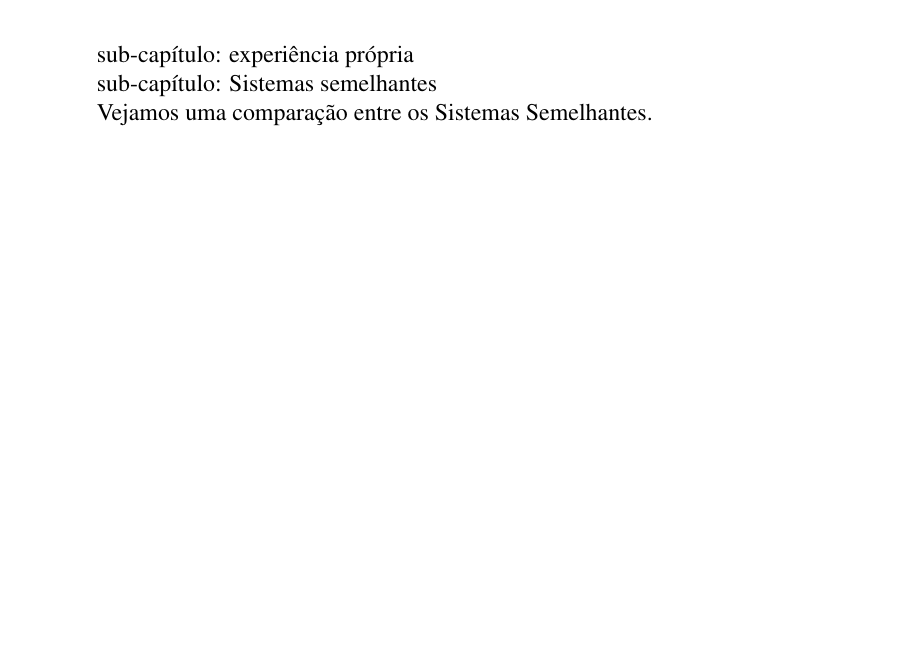
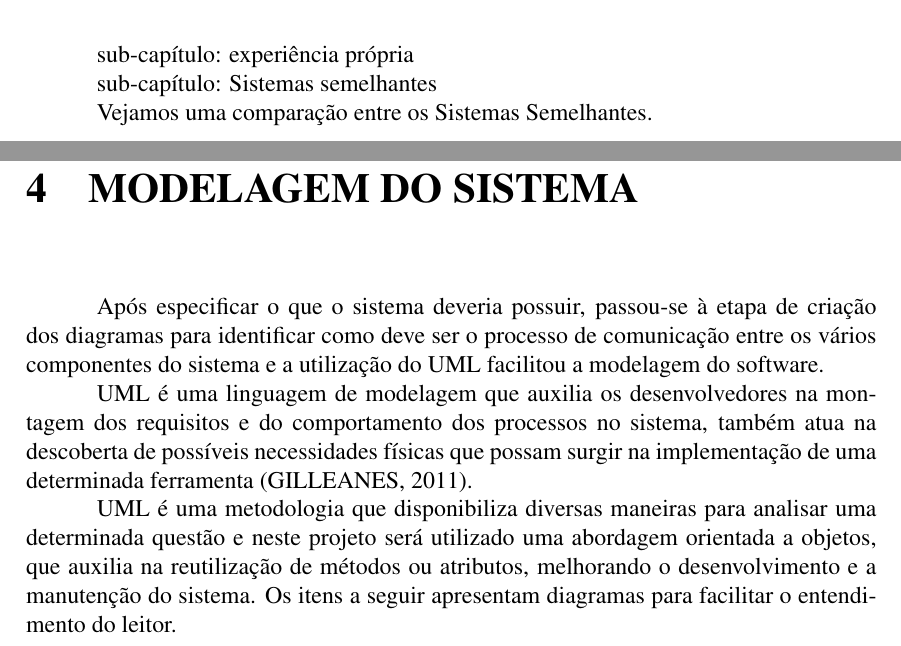
Before and after one commit to UltCombo/tcc-harmonic, a LaTeX thesis (TCC_Harmonic.tex): part of page 7 of 13 before the commit and two parts of pages 7 and 8 of 14 after it, the two joined at a grey line, cut so that both start at the same text, the shorter picture padded with empty space. Compiled offline with pdfLaTeX.

Commit message:
Adicionados diagramas de casos de uso e sequência

```diff
--- a/TCC_Harmonic.tex
+++ b/TCC_Harmonic.tex
@@ -114,6 +114,13 @@ sub-capítulo: Sistemas semelhantes
 
 Vejamos uma comparação entre os Sistemas Semelhantes.
 
+\chapter{Modelagem do Sistema}
+
+Após especificar o que o sistema deveria possuir, passou-se à etapa de criação dos diagramas para identificar como deve ser o processo de comunicação entre os vários componentes do sistema e a utilização do UML facilitou a modelagem do software.
+
+UML é uma linguagem de modelagem que auxilia os desenvolvedores na montagem dos requisitos e do comportamento dos processos no sistema, também atua na descoberta de possíveis necessidades físicas que possam surgir na implementação de uma determinada ferramenta (GILLEANES, 2011). % TODO cite
+
+UML é uma metodologia que disponibiliza diversas maneiras para analisar uma determinada questão e neste projeto será utilizado uma abordagem orientada a objetos, que auxilia na reutilização de métodos ou atributos, melhorando o desenvolvimento e a manutenção do sistema. Os itens a seguir apresentam diagramas para facilitar o entendimento do leitor.
 
 %É crescente o uso de tecnologia na prestação de serviços de saúde. As atividades de segunda opinião, monitoramento de pacientes, telediagnóstico remoto entre outras são atividades utilizadas mediante uma infraestrutura de rede, realizadas por profissionais conectados em outro centro médico distante da localidade onde o paciente está sendo examinado.
 %Estes cenários são interessantes pois reduzem custos com relação ao deslocamento dos profissionais de saúde e com relação à troca de informações sobre diagnósticos. Todo o histórico de um paciente pode ser armazenado em um Prontuário Eletrônico do Paciente (PEP), e através do acesso aos dados é possível auxiliar na obtenção de um diagnóstico completo e eficaz.
```
Also changed, not shown: TCC_Harmonic.pdf, diagramas/casos-de-uso.png (added), diagramas/sequencia.png (added), 3 other files.
